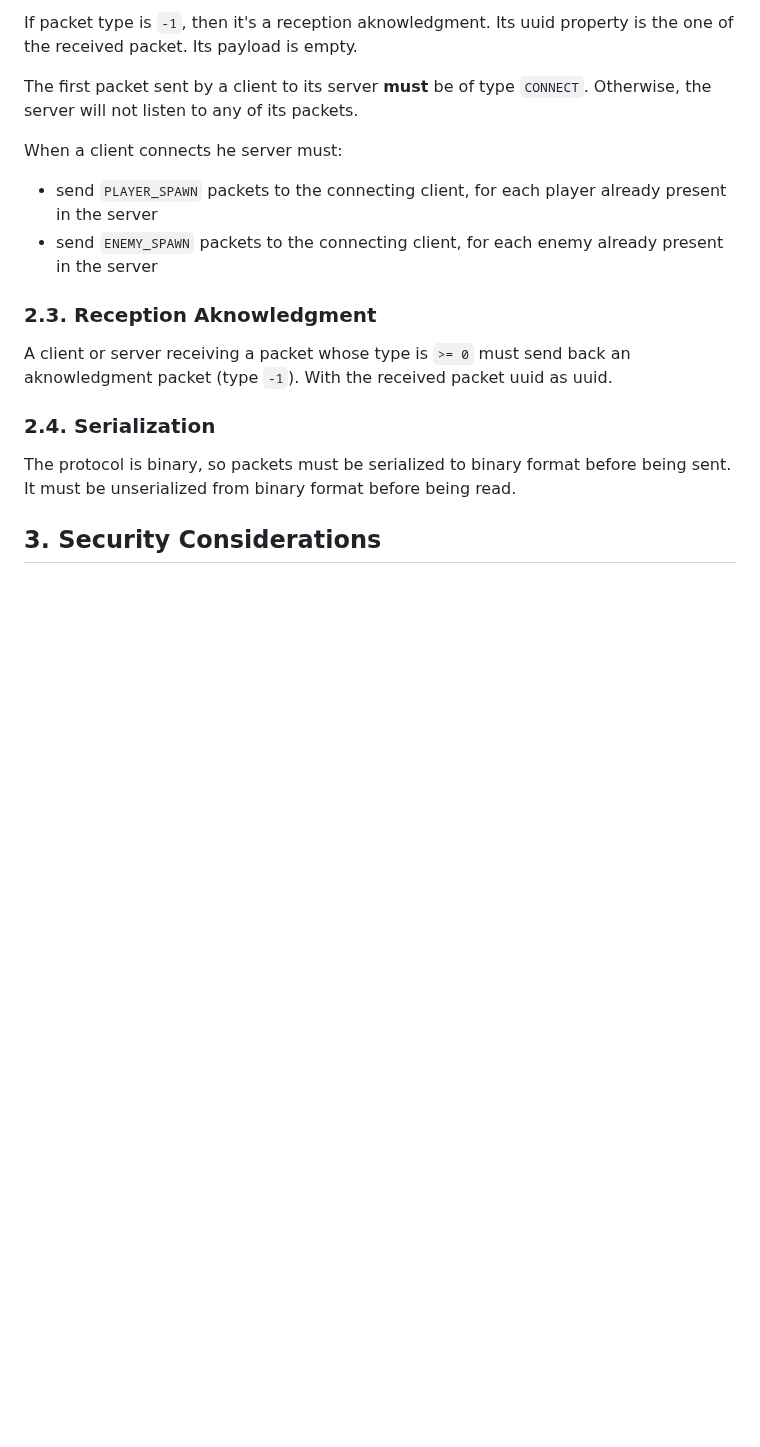
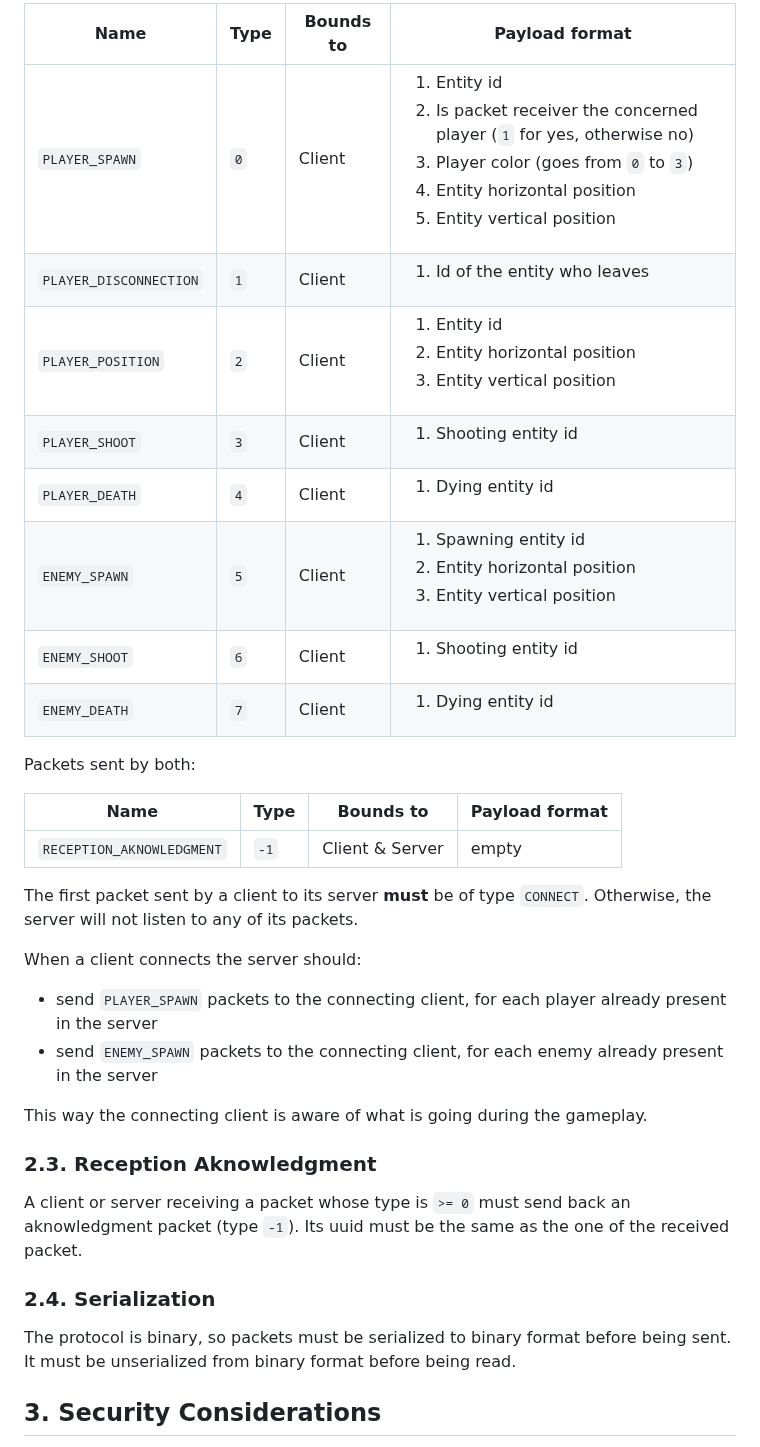
Before and after one commit to UwUClub/R-Type, a Markdown page: doc/RFC.md, the part around one of its changes. Drawn GitHub-style; blank space fills up the shorter version.

```diff
--- a/doc/RFC.md
+++ b/doc/RFC.md
@@ -115,15 +67,32 @@ A packet has the following properties:
 
-If packet type is `-1`, then it's a reception aknowledgment. Its uuid property is the one of the received packet. Its payload is empty.
+| Name | Type | Bounds to | Payload format |
+| - | - | - | - |
+| `PLAYER_SPAWN` | `0` | Client | <ol><li>Entity id</li><li>Is packet receiver the concerned player (`1` for yes, otherwise no)</li><li>Player color (goes from `0` to `3`)</li><li>Entity horizontal position</li><li>Entity vertical position</li></ol> |
+| `PLAYER_DISCONNECTION` | `1` | Client | <ol><li>Id of the entity who leaves</li></ol> |
+| `PLAYER_POSITION` | `2` | Client | <ol><li>Entity id</li><li>Entity horizontal position</li><li>Entity vertical position</li></ol> |
+| `PLAYER_SHOOT` | `3` | Client | <ol><li>Shooting entity id</li></ol> |
+| `PLAYER_DEATH` | `4` | Client | <ol><li>Dying entity id</li></ol> |
+| `ENEMY_SPAWN` | `5` | Client | <ol><li>Spawning entity id</li><li>Entity horizontal position</li><li>Entity vertical position</li></ol> |
+| `ENEMY_SHOOT` | `6` | Client | <ol><li>Shooting entity id</li></ol> |
+| `ENEMY_DEATH` | `7` | Client | <ol><li>Dying entity id</li></ol> |
+
+Packets sent by both:
+
+| Name | Type | Bounds to | Payload format |
+| - | - | - | - |
+| `RECEPTION_AKNOWLEDGMENT` | `-1` | Client & Server | empty |
 
 The first packet sent by a client to its server **must** be of type `CONNECT`. Otherwise, the server will not listen to any of its packets.
 
-When a client connects he server must:
+When a client connects the server should:
    - send `PLAYER_SPAWN` packets to the connecting client, for each player already present in the server
    - send `ENEMY_SPAWN` packets to the connecting client, for each enemy already present in the server
 
+This way the connecting client is aware of what is going during the gameplay.
+
 ### 2.3. Reception Aknowledgment
 
-A client or server receiving a packet whose type is `>= 0` must send back an aknowledgment packet (type `-1`). With the received packet uuid as uuid.
+A client or server receiving a packet whose type is `>= 0` must send back an aknowledgment packet (type `-1`). Its uuid must be the same as the one of the received packet.
 
 ### 2.4. Serialization
 
```
Also changed, not shown: other parts of doc/RFC.md (+14 -62 lines).
